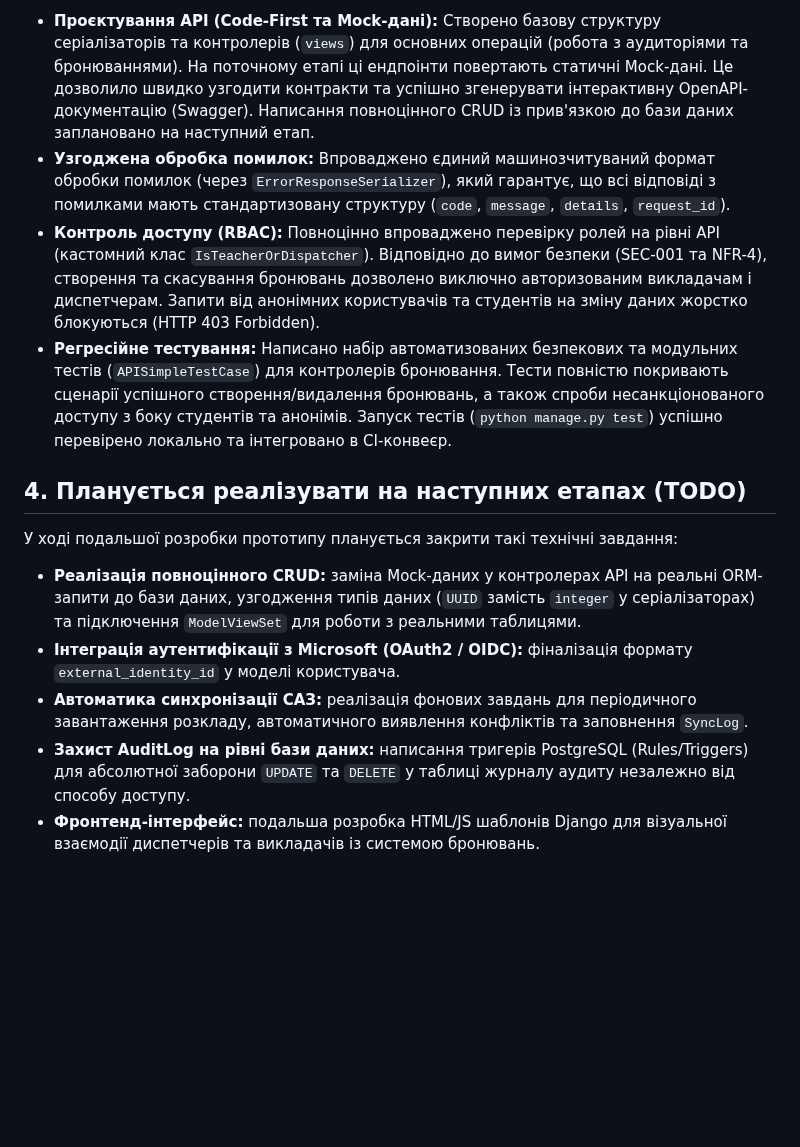
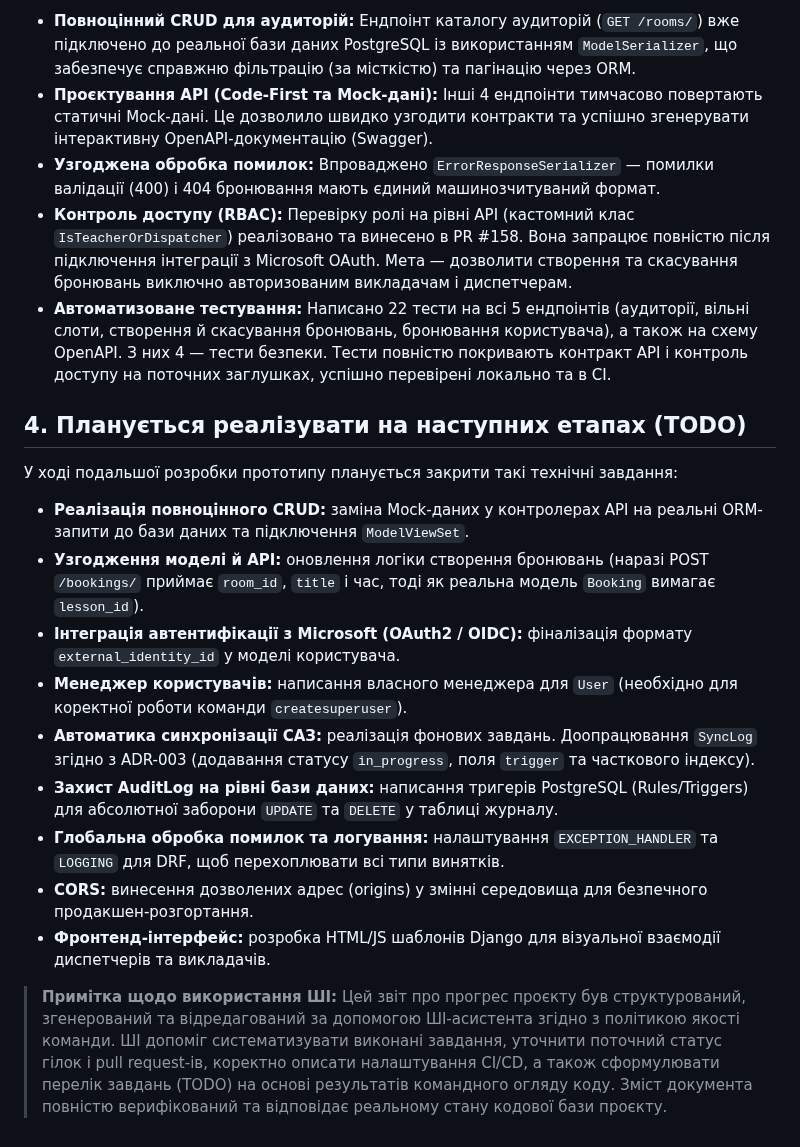
Before and after one commit to ukma-fin-ssdm-2026/unispace, a Markdown page: docs/code-quality/progress.md, the part around one of its changes. Drawn GitHub-style; blank space fills up the shorter version.

Commit message:
docs: update progress report with Room CRUD and test coverage

```diff
--- a/docs/code-quality/progress.md
+++ b/docs/code-quality/progress.md
@@ -31,14 +31,21 @@
 
-* **Проєктування API (Code-First та Mock-дані):** Створено базову структуру серіалізаторів та контролерів (`views`) для основних операцій (робота з аудиторіями та бронюваннями). На поточному етапі ці ендпоінти повертають статичні Mock-дані. Це дозволило швидко узгодити контракти та успішно згенерувати інтерактивну OpenAPI-документацію (Swagger). Написання повноцінного CRUD із прив'язкою до бази даних заплановано на наступний етап.
-* **Узгоджена обробка помилок:** Впроваджено єдиний машинозчитуваний формат обробки помилок (через `ErrorResponseSerializer`), який гарантує, що всі відповіді з помилками мають стандартизовану структуру (`code`, `message`, `details`, `request_id`).
-* **Контроль доступу (RBAC):** Повноцінно впроваджено перевірку ролей на рівні API (кастомний клас `IsTeacherOrDispatcher`). Відповідно до вимог безпеки (SEC-001 та NFR-4), створення та скасування бронювань дозволено виключно авторизованим викладачам і диспетчерам. Запити від анонімних користувачів та студентів на зміну даних жорстко блокуються (HTTP 403 Forbidden).
-* **Регресійне тестування:** Написано набір автоматизованих безпекових та модульних тестів (`APISimpleTestCase`) для контролерів бронювання. Тести повністю покривають сценарії успішного створення/видалення бронювань, а також спроби несанкціонованого доступу з боку студентів та анонімів. Запуск тестів (`python manage.py test`) успішно перевірено локально та інтегровано в CI-конвеєр.
+* **Повноцінний CRUD для аудиторій:** Ендпоінт каталогу аудиторій (`GET /rooms/`) вже підключено до реальної бази даних PostgreSQL із використанням `ModelSerializer`, що забезпечує справжню фільтрацію (за місткістю) та пагінацію через ORM.
+* **Проєктування API (Code-First та Mock-дані):** Інші 4 ендпоінти тимчасово повертають статичні Mock-дані. Це дозволило швидко узгодити контракти та успішно згенерувати інтерактивну OpenAPI-документацію (Swagger).
+* **Узгоджена обробка помилок:** Впроваджено `ErrorResponseSerializer` — помилки валідації (400) і 404 бронювання мають єдиний машинозчитуваний формат.
+* **Контроль доступу (RBAC):** Перевірку ролі на рівні API (кастомний клас `IsTeacherOrDispatcher`) реалізовано та винесено в PR #158. Вона запрацює повністю після підключення інтеграції з Microsoft OAuth. Мета — дозволити створення та скасування бронювань виключно авторизованим викладачам і диспетчерам.
+* **Автоматизоване тестування:** Написано 22 тести на всі 5 ендпоінтів (аудиторії, вільні слоти, створення й скасування бронювань, бронювання користувача), а також на схему OpenAPI. З них 4 — тести безпеки. Тести повністю покривають контракт API і контроль доступу на поточних заглушках, успішно перевірені локально та в CI.
 
 ## 4. Планується реалізувати на наступних етапах (TODO)
 У ході подальшої розробки прототипу планується закрити такі технічні завдання:
 
-* **Реалізація повноцінного CRUD:** заміна Mock-даних у контролерах API на реальні ORM-запити до бази даних, узгодження типів даних (`UUID` замість `integer` у серіалізаторах) та підключення `ModelViewSet` для роботи з реальними таблицями.
-* **Інтеграція аутентифікації з Microsoft (OAuth2 / OIDC):** фіналізація формату `external_identity_id` у моделі користувача.
-* **Автоматика синхронізації САЗ:** реалізація фонових завдань для періодичного завантаження розкладу, автоматичного виявлення конфліктів та заповнення `SyncLog`.
-* **Захист AuditLog на рівні бази даних:** написання тригерів PostgreSQL (Rules/Triggers) для абсолютної заборони `UPDATE` та `DELETE` у таблиці журналу аудиту незалежно від способу доступу.
-* **Фронтенд-інтерфейс:** подальша розробка HTML/JS шаблонів Django для візуальної взаємодії диспетчерів та викладачів із системою бронювань.
+* **Реалізація повноцінного CRUD:** заміна Mock-даних у контролерах API на реальні ORM-запити до бази даних та підключення `ModelViewSet`.
+* **Узгодження моделі й API:** оновлення логіки створення бронювань (наразі POST `/bookings/` приймає `room_id`, `title` і час, тоді як реальна модель `Booking` вимагає `lesson_id`).
+* **Інтеграція автентифікації з Microsoft (OAuth2 / OIDC):** фіналізація формату `external_identity_id` у моделі користувача.
+* **Менеджер користувачів:** написання власного менеджера для `User` (необхідно для коректної роботи команди `createsuperuser`).
+* **Автоматика синхронізації САЗ:** реалізація фонових завдань. Доопрацювання `SyncLog` згідно з ADR-003 (додавання статусу `in_progress`, поля `trigger` та часткового індексу).
+* **Захист AuditLog на рівні бази даних:** написання тригерів PostgreSQL (Rules/Triggers) для абсолютної заборони `UPDATE` та `DELETE` у таблиці журналу.
+* **Глобальна обробка помилок та логування:** налаштування `EXCEPTION_HANDLER` та `LOGGING` для DRF, щоб перехоплювати всі типи винятків.
+* **CORS:** винесення дозволених адрес (origins) у змінні середовища для безпечного продакшен-розгортання.
+* **Фронтенд-інтерфейс:** розробка HTML/JS шаблонів Django для візуальної взаємодії диспетчерів та викладачів.
+
+> **Примітка щодо використання ШІ:** Цей звіт про прогрес проєкту був структурований, згенерований та відредагований за допомогою ШІ-асистента згідно з політикою якості команди. ШІ допоміг систематизувати виконані завдання, уточнити поточний статус гілок і pull request-ів, коректно описати налаштування CI/CD, а також сформулювати перелік завдань (TODO) на основі результатів командного огляду коду. Зміст документа повністю верифікований та відповідає реальному стану кодової бази проєкту.
```
Also changed, not shown: other parts of docs/code-quality/progress.md (+10 -10 lines).
